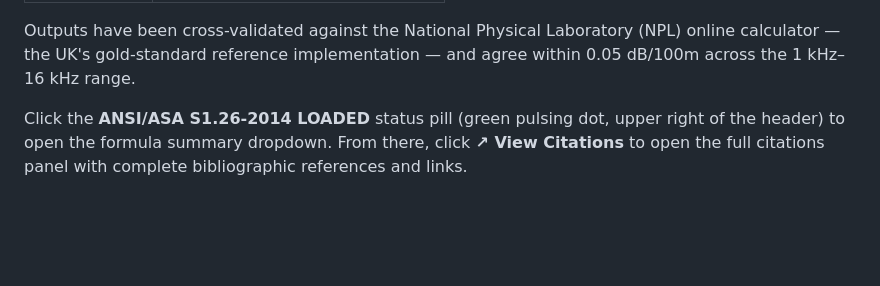
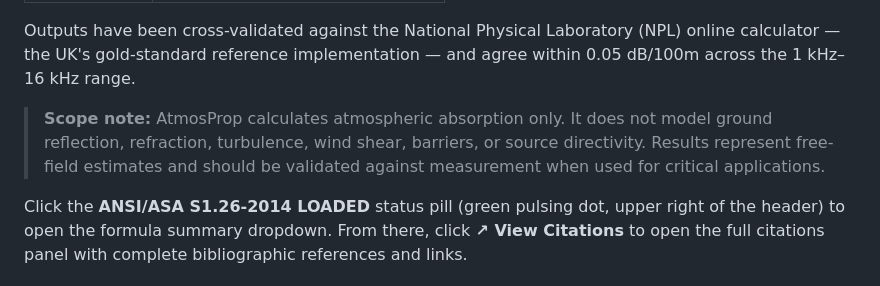
Before and after one commit to erickcrumb84-png/atmosprop, a Markdown page: README.md, the part around the change. Rendered like a GitHub page; blank space fills up the shorter version.

Commit message:
Docs: update README scope note, add ISL development notes

```diff
--- a/README.md
+++ b/README.md
@@ -93,6 +93,8 @@ AtmosProp implements the full ANSI/ASA S1.26-2014 atmospheric absorption formula
 | Distance    | Any (α scales linearly)      |
 
 Outputs have been cross-validated against the National Physical Laboratory (NPL) online calculator — the UK's gold-standard reference implementation — and agree within 0.05 dB/100m across the 1 kHz–16 kHz range.
+
+> **Scope note:** AtmosProp calculates atmospheric absorption only. It does not model ground reflection, refraction, turbulence, wind shear, barriers, or source directivity. Results represent free-field estimates and should be validated against measurement when used for critical applications.
 
 Click the **ANSI/ASA S1.26-2014 LOADED** status pill (green pulsing dot, upper right of the header) to open the formula summary dropdown. From there, click **↗ View Citations** to open the full citations panel with complete bibliographic references and links.
 
```
Also changed, not shown: NOTES-ISL-development.md (added, +155 -0 lines).
